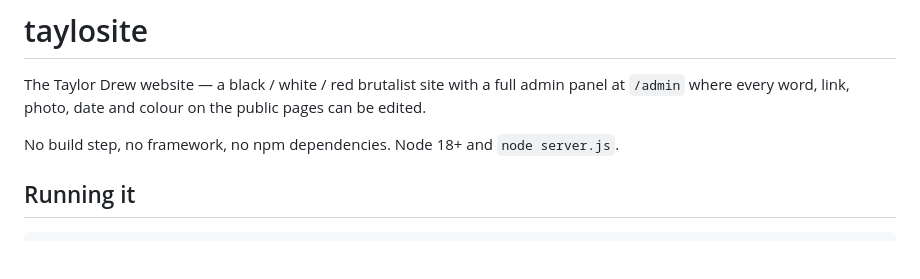
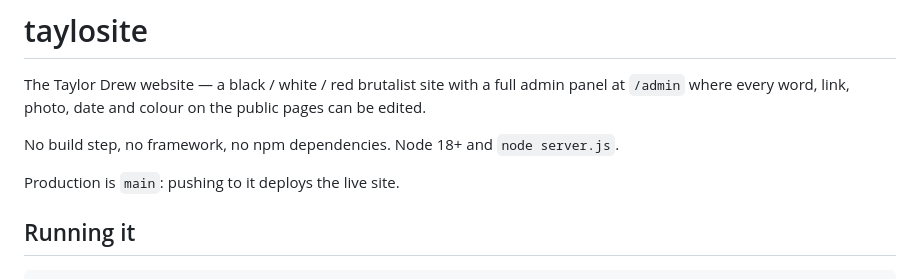
Before and after one commit to taylordrew4u2/taylosite, a Markdown page: README.md, the part around the change. Drawn GitHub-style; blank space fills up the shorter version.

Commit message:
Note that main is the production branch
The production branch had drifted onto an old working branch, so pushes to
main built as previews and the live site sat months behind without saying
so. It is main again; writing that down makes the next surprise less likely.

Co-Authored-By: Claude Opus 5 <noreply@anthropic.com>
Claude-Session: https://claude.ai/code/session_01YXCFCK1wfzxNdSyuKNjqyQ

```diff
--- a/README.md
+++ b/README.md
@@ -5,6 +5,8 @@ panel at `/admin` where every word, link, photo, date and colour on the public
 pages can be edited.
 
 No build step, no framework, no npm dependencies. Node 18+ and `node server.js`.
+
+Production is `main`: pushing to it deploys the live site.
 
 ## Running it
 
```
